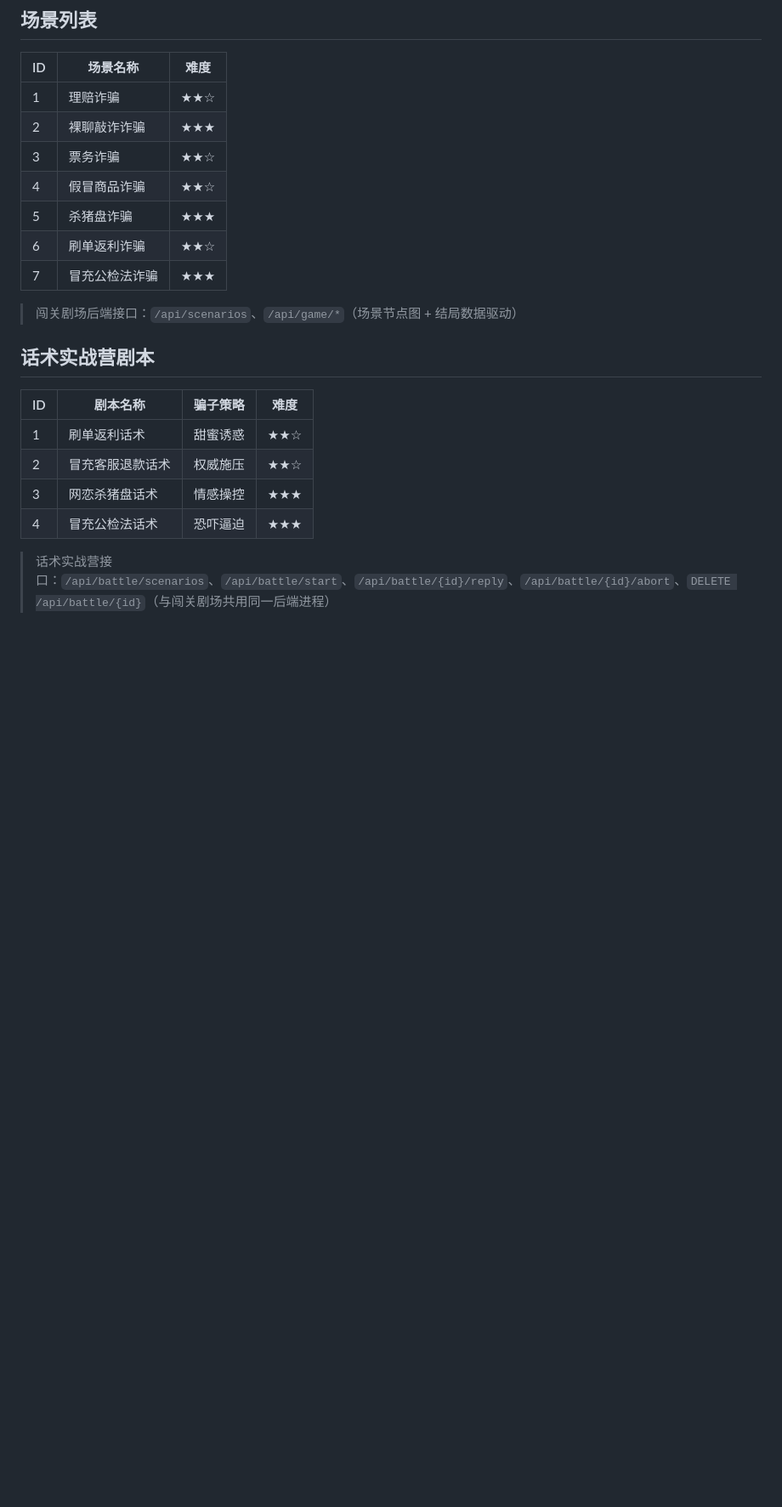
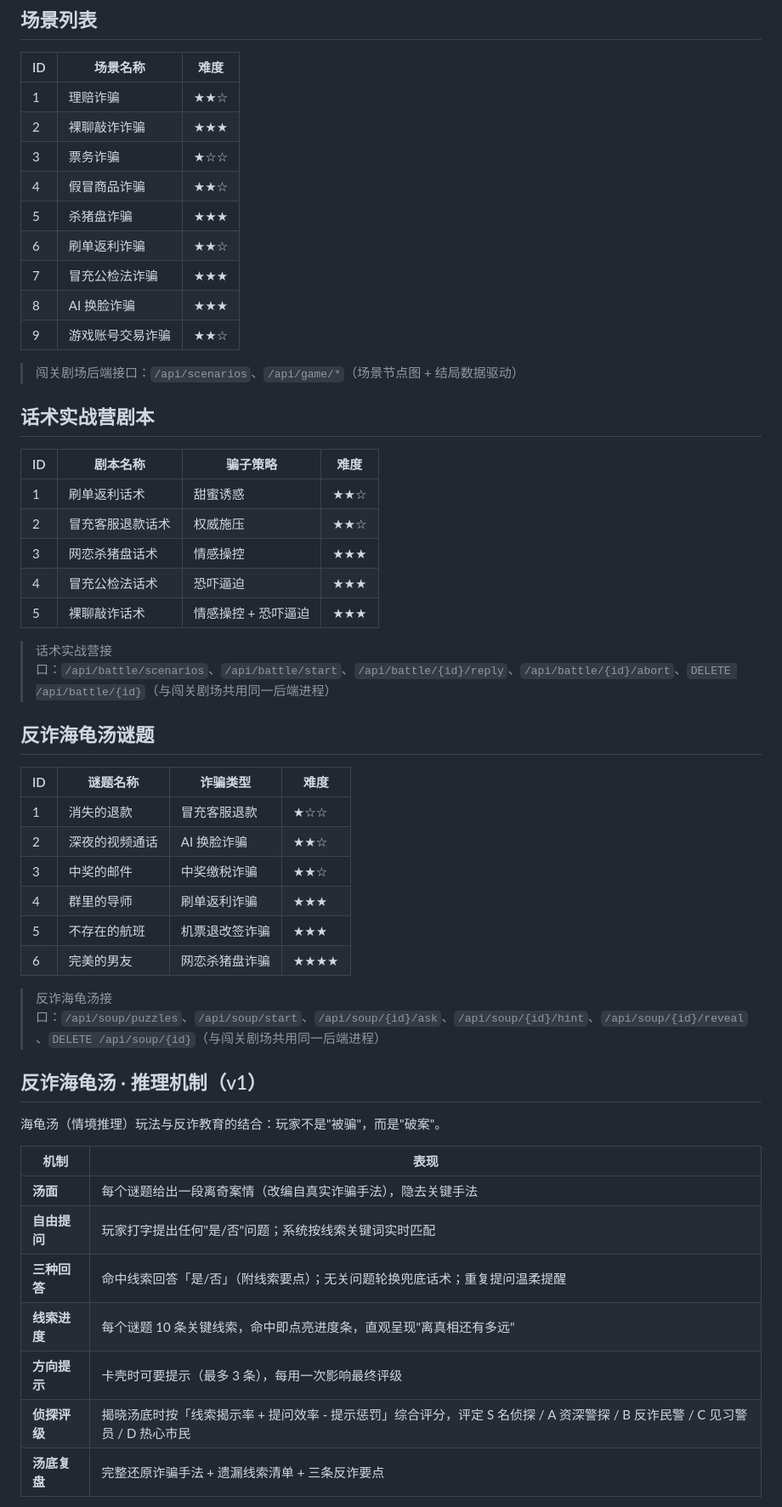
Before and after one commit to Orionfy/fanzha-ark, a Markdown page: README.md, the part around one of its changes. Shown at 85% size. GitHub-like rendering; blank space fills up the shorter version.

```diff
--- a/README.md
+++ b/README.md
@@ -116,11 +125,13 @@ python3 -m http.server 5500
 | -- | ---------------- | ------ |
 | 1  | 理赔诈骗         | ★★☆    |
 | 2  | 裸聊敲诈诈骗     | ★★★    |
-| 3  | 票务诈骗         | ★★☆    |
+| 3  | 票务诈骗         | ★☆☆    |
 | 4  | 假冒商品诈骗     | ★★☆    |
 | 5  | 杀猪盘诈骗       | ★★★    |
 | 6  | 刷单返利诈骗     | ★★☆    |
 | 7  | 冒充公检法诈骗   | ★★★    |
+| 8  | AI 换脸诈骗      | ★★★    |
+| 9  | 游戏账号交易诈骗 | ★★☆    |
 
 > 闯关剧场后端接口：`/api/scenarios`、`/api/game/*`（场景节点图 + 结局数据驱动）
 
@@ -132,5 +143,34 @@ python3 -m http.server 5500
 | 2  | 冒充客服退款话术 | 权威施压 | ★★☆    |
 | 3  | 网恋杀猪盘话术 | 情感操控 | ★★★    |
 | 4  | 冒充公检法话术 | 恐吓逼迫 | ★★★    |
+| 5  | 裸聊敲诈话术   | 情感操控 + 恐吓逼迫 | ★★★    |
 
 > 话术实战营接口：`/api/battle/scenarios`、`/api/battle/start`、`/api/battle/{id}/reply`、`/api/battle/{id}/abort`、`DELETE /api/battle/{id}`（与闯关剧场共用同一后端进程）
+
+## 反诈海龟汤谜题
+
+| ID | 谜题名称         | 诈骗类型         | 难度   |
+| -- | ---------------- | ---------------- | ------ |
+| 1  | 消失的退款       | 冒充客服退款     | ★☆☆    |
+| 2  | 深夜的视频通话   | AI 换脸诈骗      | ★★☆    |
+| 3  | 中奖的邮件       | 中奖缴税诈骗     | ★★☆    |
+| 4  | 群里的导师       | 刷单返利诈骗     | ★★★    |
+| 5  | 不存在的航班     | 机票退改签诈骗   | ★★★    |
+| 6  | 完美的男友       | 网恋杀猪盘诈骗   | ★★★★   |
+
+> 反诈海龟汤接口：`/api/soup/puzzles`、`/api/soup/start`、`/api/soup/{id}/ask`、`/api/soup/{id}/hint`、`/api/soup/{id}/reveal`、`DELETE /api/soup/{id}`（与闯关剧场共用同一后端进程）
+
+## 反诈海龟汤 · 推理机制（v1）
+
+海龟汤（情境推理）玩法与反诈教育的结合：玩家不是"被骗"，而是"破案"。
+
+| 机制 | 表现 |
+| ---- | ---- |
+| **汤面** | 每个谜题给出一段离奇案情（改编自真实诈骗手法），隐去关键手法 |
+| **自由提问** | 玩家打字提出任何"是/否"问题；系统按线索关键词实时匹配 |
+| **三种回答** | 命中线索回答「是/否」（附线索要点）；无关问题轮换兜底话术；重复提问温柔提醒 |
+| **线索进度** | 每个谜题 10 条关键线索，命中即点亮进度条，直观呈现"离真相还有多远" |
+| **方向提示** | 卡壳时可要提示（最多 3 条），每用一次影响最终评级 |
+| **侦探评级** | 揭晓汤底时按「线索揭示率 + 提问效率 - 提示惩罚」综合评分，评定 S 名侦探 / A 资深警探 / B 反诈民警 / C 见习警员 / D 热心市民 |
+| **汤底复盘** | 完整还原诈骗手法 + 遗漏线索清单 + 三条反诈要点 |
+
```
Also changed, not shown: other parts of README.md (+27 -11 lines).
